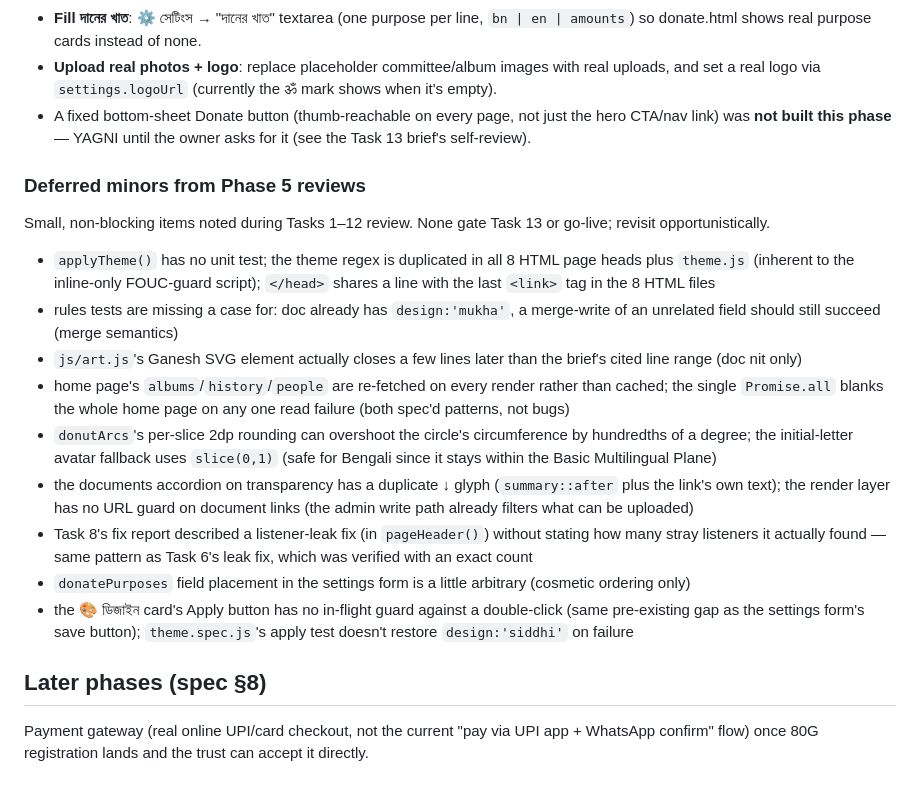
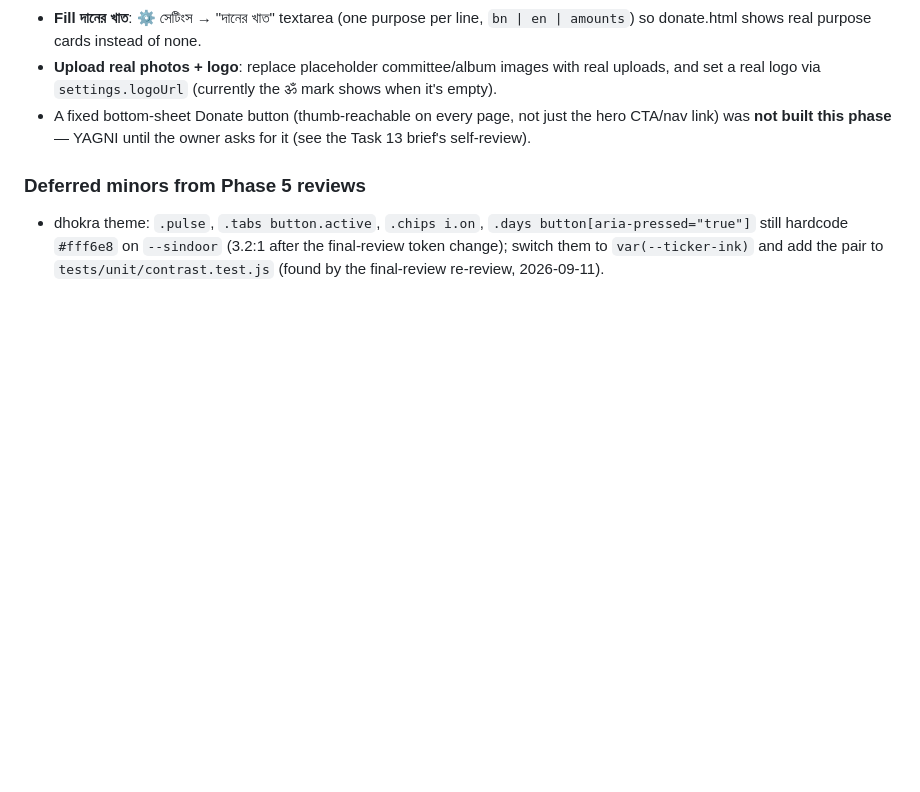
Before and after one commit to Hrishi91/trust_webpage, a Markdown page: docs/pending.md, the part around the change. Rendered like a GitHub page; blank space fills up the shorter version.

Commit message:
docs(pending): park the dhokra chip-contrast follow-up from the final re-review

```diff
--- a/docs/pending.md
+++ b/docs/pending.md
@@ -107,18 +107,4 @@ Plan: `docs/superpowers/plans/2026-09-10-phase-5-design-system.md`. Spec: `docs/
 
 ### Deferred minors from Phase 5 reviews
 
-Small, non-blocking items noted during Tasks 1–12 review. None gate Task 13 or go-live; revisit opportunistically.
-
-- `applyTheme()` has no unit test; the theme regex is duplicated in all 8 HTML page heads plus `theme.js` (inherent to the inline-only FOUC-guard script); `</head>` shares a line with the last `<link>` tag in the 8 HTML files
-- rules tests are missing a case for: doc already has `design:'mukha'`, a merge-write of an unrelated field should still succeed (merge semantics)
-- `js/art.js`'s Ganesh SVG element actually closes a few lines later than the brief's cited line range (doc nit only)
-- home page's `albums`/`history`/`people` are re-fetched on every render rather than cached; the single `Promise.all` blanks the whole home page on any one read failure (both spec'd patterns, not bugs)
-- `donutArcs`'s per-slice 2dp rounding can overshoot the circle's circumference by hundredths of a degree; the initial-letter avatar fallback uses `slice(0,1)` (safe for Bengali since it stays within the Basic Multilingual Plane)
-- the documents accordion on transparency has a duplicate ↓ glyph (`summary::after` plus the link's own text); the render layer has no URL guard on document links (the admin write path already filters what can be uploaded)
-- Task 8's fix report described a listener-leak fix (in `pageHeader()`) without stating how many stray listeners it actually found — same pattern as Task 6's leak fix, which was verified with an exact count
-- `donatePurposes` field placement in the settings form is a little arbitrary (cosmetic ordering only)
-- the 🎨 ডিজাইন card's Apply button has no in-flight guard against a double-click (same pre-existing gap as the settings form's save button); `theme.spec.js`'s apply test doesn't restore `design:'siddhi'` on failure
-
-## Later phases (spec §8)
-
-Payment gateway (real online UPI/card checkout, not the current "pay via UPI app + WhatsApp confirm" flow) once 80G registration lands and the trust can accept it directly.
+- dhokra theme: `.pulse`, `.tabs button.active`, `.chips i.on`, `.days button[aria-pressed="true"]` still hardcode `#fff6e8` on `--sindoor` (3.2:1 after the final-review token change); switch them to `var(--ticker-ink)` and add the pair to `tests/unit/contrast.test.js` (found by the final-review re-review, 2026-09-11).
```
